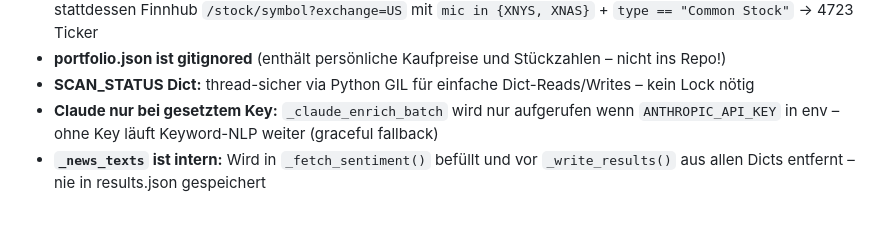
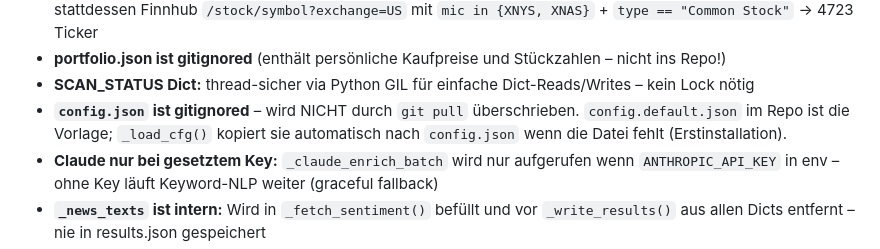
Before and after one commit to sEppofaz/Stock-Sentiment-Scanner, a Markdown page: CLAUDE.md, the part around the change. GitHub-like rendering; blank space fills up the shorter version.

Commit message:
docs: config.json Pitfall in CLAUDE.md
Co-Authored-By: Claude Sonnet 4.6 <noreply@anthropic.com>

```diff
--- a/CLAUDE.md
+++ b/CLAUDE.md
@@ -106,6 +106,7 @@ location /sentiment/ {
 - **tickers.csv Quelle:** iShares CSV (blockiert) und Finnhub Index-Endpoints (403 Free Tier) funktionieren nicht → stattdessen Finnhub `/stock/symbol?exchange=US` mit `mic in {XNYS, XNAS}` + `type == "Common Stock"` → 4723 Ticker
 - **portfolio.json ist gitignored** (enthält persönliche Kaufpreise und Stückzahlen – nicht ins Repo!)
 - **SCAN_STATUS Dict:** thread-sicher via Python GIL für einfache Dict-Reads/Writes – kein Lock nötig
+- **`config.json` ist gitignored** – wird NICHT durch `git pull` überschrieben. `config.default.json` im Repo ist die Vorlage; `_load_cfg()` kopiert sie automatisch nach `config.json` wenn die Datei fehlt (Erstinstallation).
 - **Claude nur bei gesetztem Key:** `_claude_enrich_batch` wird nur aufgerufen wenn `ANTHROPIC_API_KEY` in env – ohne Key läuft Keyword-NLP weiter (graceful fallback)
 - **`_news_texts` ist intern:** Wird in `_fetch_sentiment()` befüllt und vor `_write_results()` aus allen Dicts entfernt – nie in results.json gespeichert
 - **Claude Batch-Regex:** Sucht `[...]` im Response-Text mit `re.DOTALL` – robuster als reines JSON-Parsing bei Präambeln
```
